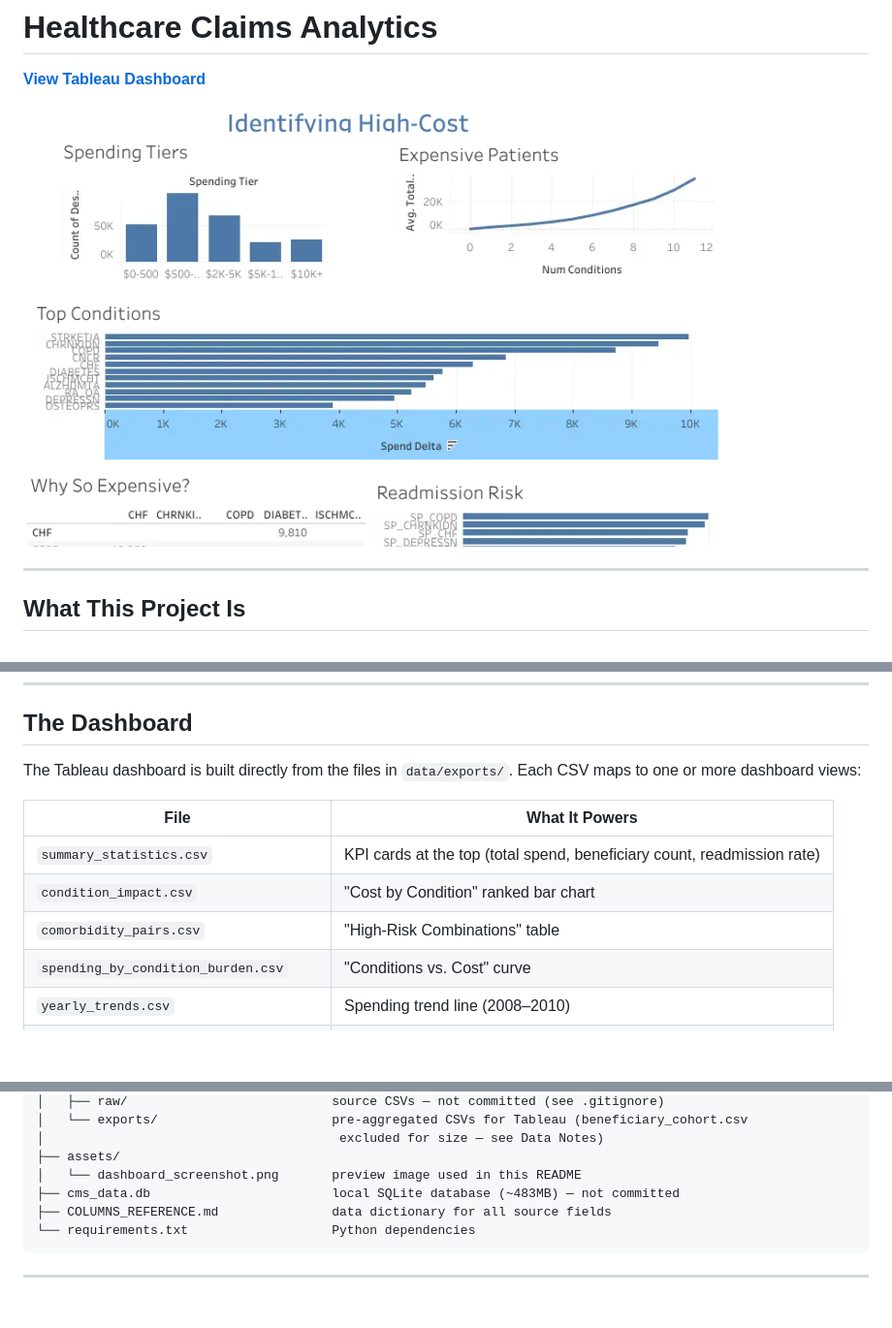
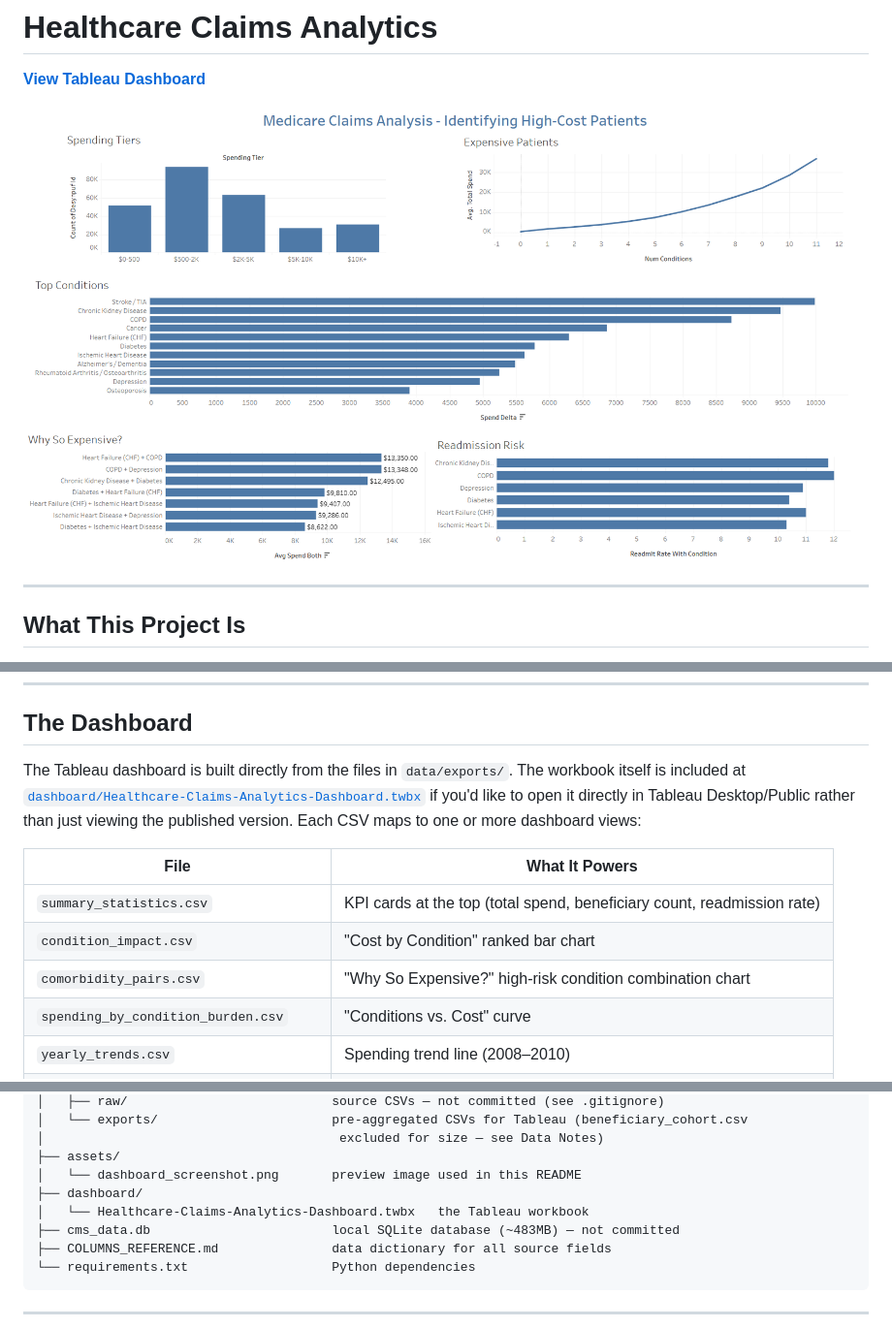
Before and after one commit to Ajaiah-D/Healthcare-Claims-Analytics, a Markdown page: README.md, 3 parts joined by grey strips. Shown at 97% size. GitHub-like rendering; pictures changed too: assets/dashboard_screenshot.png; blank space fills up the shorter version.

Commit message:
Add finished Tableau workbook, update dashboard screenshot and README
- Add dashboard/Healthcare-Claims-Analytics-Dashboard.twbx (the actual
  Tableau workbook, ~4.4MB) so the repo's dashboard/ folder is populated
  instead of empty, and visitors can open it directly instead of only
  viewing the published version
- Replace the README's dashboard screenshot with a fresh one reflecting
  all the label, layout, and formatting fixes made in Tableau (clean
  condition names, corrected "Why So Expensive?" chart, currency
  formatting, no more truncated title)
- Update Project Structure tree and "The Dashboard" section to reference
  the workbook file and correctly describe the rebuilt comorbidity chart

```diff
--- a/README.md
+++ b/README.md
@@ -121,13 +121,13 @@ Pre-computes all final metrics and writes them to CSV files in `data/exports/`.
 
 ## The Dashboard
 
-The Tableau dashboard is built directly from the files in `data/exports/`. Each CSV maps to one or more dashboard views:
+The Tableau dashboard is built directly from the files in `data/exports/`. The workbook itself is included at [`dashboard/Healthcare-Claims-Analytics-Dashboard.twbx`](dashboard/Healthcare-Claims-Analytics-Dashboard.twbx) if you'd like to open it directly in Tableau Desktop/Public rather than just viewing the published version. Each CSV maps to one or more dashboard views:
 
 | File | What It Powers |
 |---|---|
 | `summary_statistics.csv` | KPI cards at the top (total spend, beneficiary count, readmission rate) |
 | `condition_impact.csv` | "Cost by Condition" ranked bar chart |
-| `comorbidity_pairs.csv` | "High-Risk Combinations" table |
+| `comorbidity_pairs.csv` | "Why So Expensive?" high-risk condition combination chart |
 | `spending_by_condition_burden.csv` | "Conditions vs. Cost" curve |
 | `yearly_trends.csv` | Spending trend line (2008–2010) |
 | `drg_summary.csv` | DRG cost and readmission drill-down |
@@ -155,6 +155,8 @@ Healthcare-Claims-Analytics/
 │                                       excluded for size — see Data Notes)
 ├── assets/
 │   └── dashboard_screenshot.png       preview image used in this README
+├── dashboard/
+│   └── Healthcare-Claims-Analytics-Dashboard.twbx   the Tableau workbook
 ├── cms_data.db                        local SQLite database (~483MB) — not committed
 ├── COLUMNS_REFERENCE.md               data dictionary for all source fields
 └── requirements.txt                   Python dependencies
```
Also changed, not shown: 1 other file.
